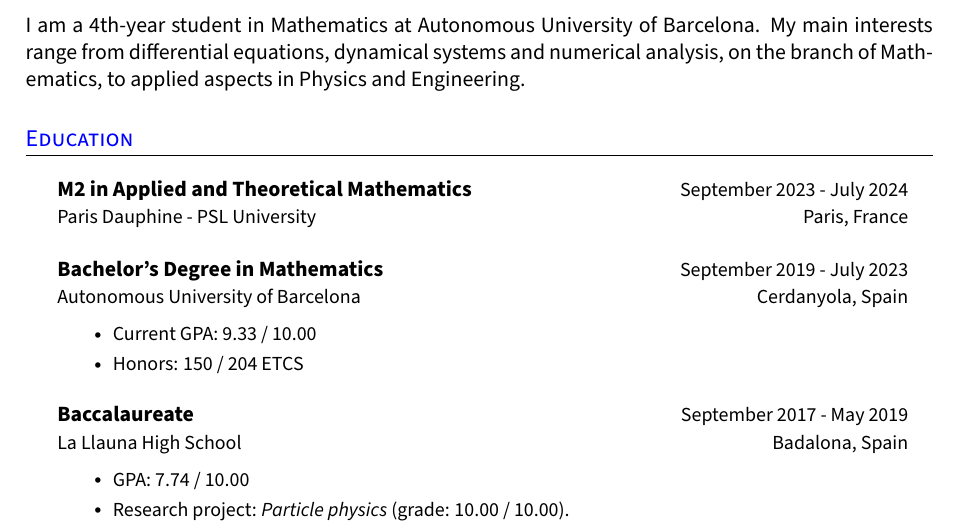
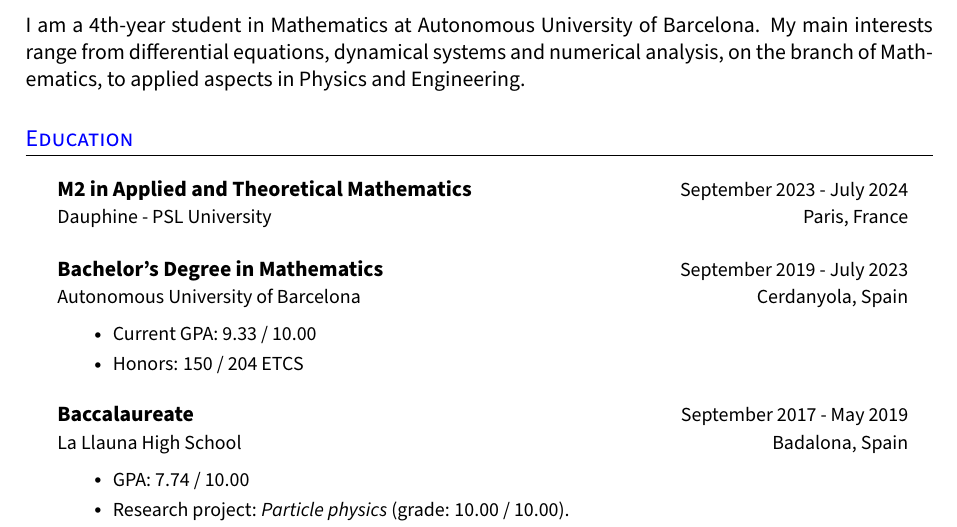
Before and after one commit to victorballester7/CV, a LaTeX CV (victor-cv.tex): part of page 1 of 3, cut so that both start at the same text. Compiled offline with pdfLaTeX.

Commit message:
remove paris from university name

```diff
--- a/victor-cv.tex
+++ b/victor-cv.tex
@@ -220,7 +220,7 @@
 \section{Education}
 \resumeHeadingListStart{}
 \resumeQuadHeading{M2 in Applied and Theoretical Mathematics}{September 2023 - July 2024}
-{Paris Dauphine - PSL University}{Paris, France}
+{Dauphine - PSL University}{Paris, France}
 % \begin{itemize}[leftmargin=3em, itemsep=0.1em, topsep=2pt]
 %   % \item \small At the moment, I have passed 212 ECTS and I am enrolled for 30 ECTS, including an Internship and the Bachelor's Thesis.
 %   \item \small Current GPA: 9.33 / 10.00
```
Also changed, not shown: victor-cv.pdf.
